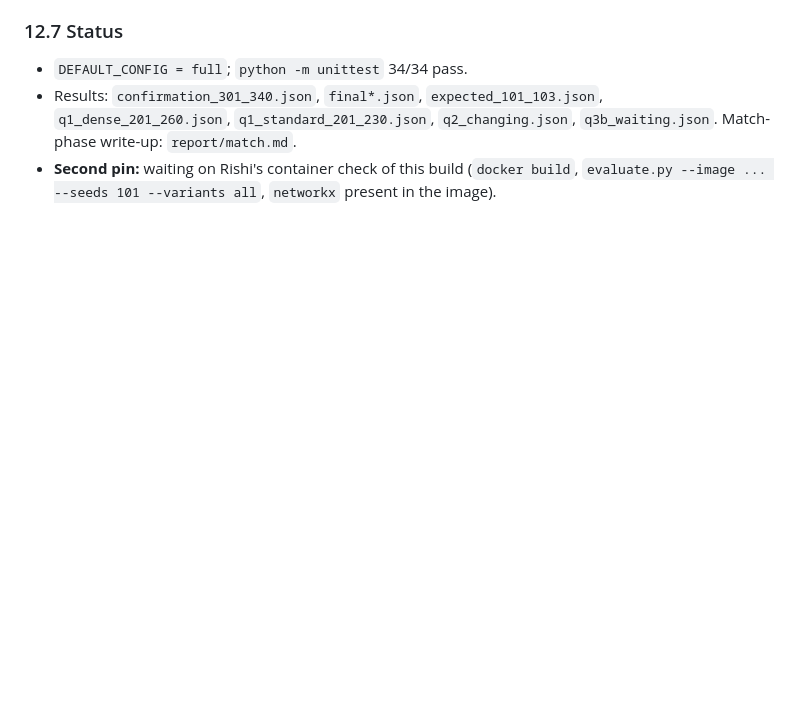
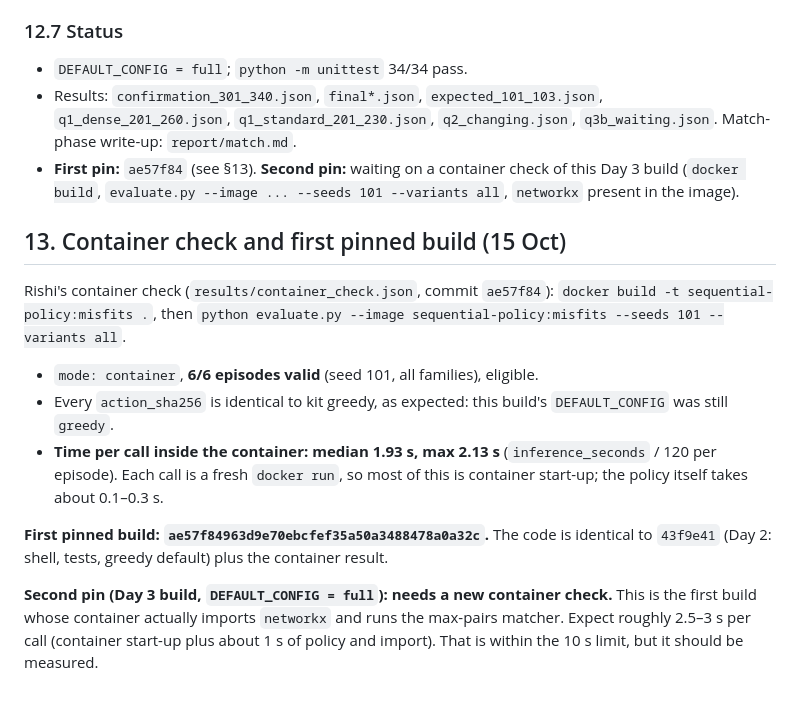
Before and after one commit to krishnavallabha/BRVM, a Markdown page: FINDINGS.md, the part around the change. Rendered like a GitHub page; blank space fills up the shorter version.

Commit message:
Record container check timings and first pinned build (ae57f84)

```diff
--- a/FINDINGS.md
+++ b/FINDINGS.md
@@ -275,4 +275,16 @@ Simple reservation `reserve_k`: drop an edge if both ends have ≥ k other feasi
 
 - `DEFAULT_CONFIG = full`; `python -m unittest` 34/34 pass.
 - Results: `confirmation_301_340.json`, `final*.json`, `expected_101_103.json`, `q1_dense_201_260.json`, `q1_standard_201_230.json`, `q2_changing.json`, `q3b_waiting.json`. Match-phase write-up: `report/match.md`.
-- **Second pin:** waiting on Rishi's container check of this build (`docker build`, `evaluate.py --image ... --seeds 101 --variants all`, `networkx` present in the image).
+- **First pin:** `ae57f84` (see §13). **Second pin:** waiting on a container check of this Day 3 build (`docker build`, `evaluate.py --image ... --seeds 101 --variants all`, `networkx` present in the image).
+
+## 13. Container check and first pinned build (15 Oct)
+
+Rishi's container check (`results/container_check.json`, commit `ae57f84`): `docker build -t sequential-policy:misfits .`, then `python evaluate.py --image sequential-policy:misfits --seeds 101 --variants all`.
+
+- `mode: container`, **6/6 episodes valid** (seed 101, all families), eligible.
+- Every `action_sha256` is identical to kit greedy, as expected: this build's `DEFAULT_CONFIG` was still `greedy`.
+- **Time per call inside the container: median 1.93 s, max 2.13 s** (`inference_seconds` / 120 per episode). Each call is a fresh `docker run`, so most of this is container start-up; the policy itself takes about 0.1–0.3 s.
+
+**First pinned build: `ae57f84963d9e70ebcfef35a50a3488478a0a32c`.** The code is identical to `43f9e41` (Day 2: shell, tests, greedy default) plus the container result.
+
+**Second pin (Day 3 build, `DEFAULT_CONFIG = full`): needs a new container check.** This is the first build whose container actually imports `networkx` and runs the max-pairs matcher. Expect roughly 2.5–3 s per call (container start-up plus about 1 s of policy and import). That is within the 10 s limit, but it should be measured.
```
